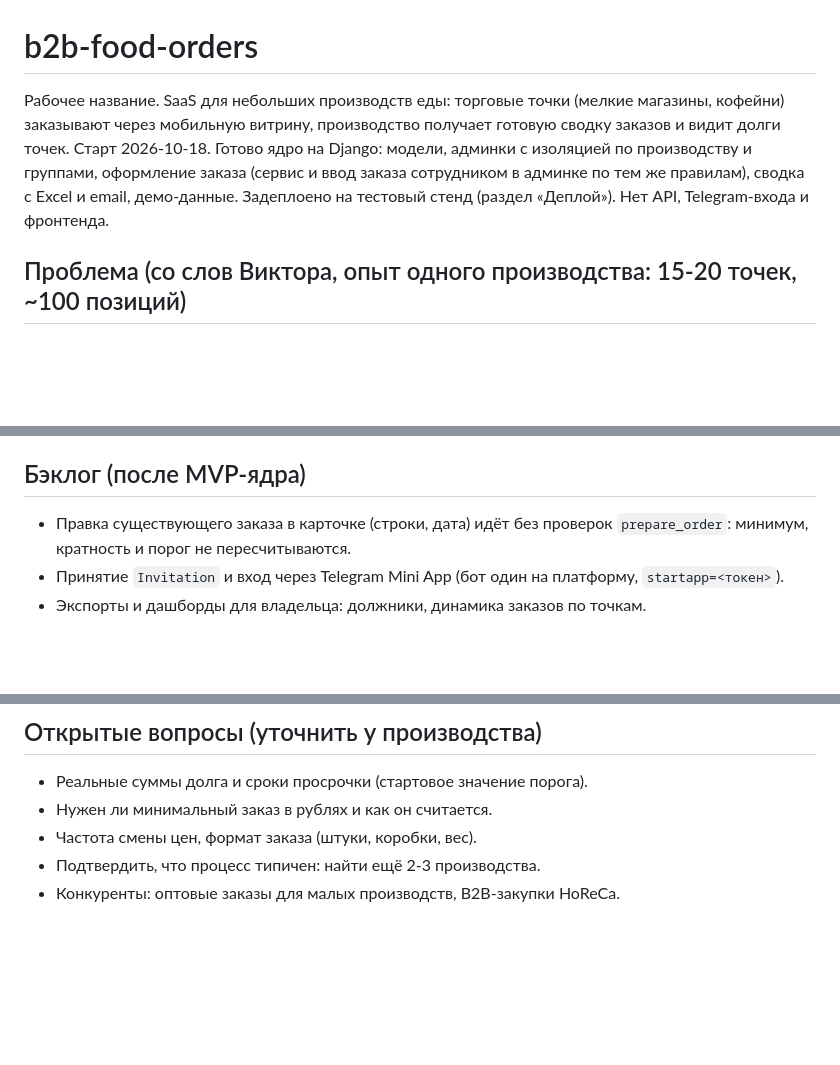
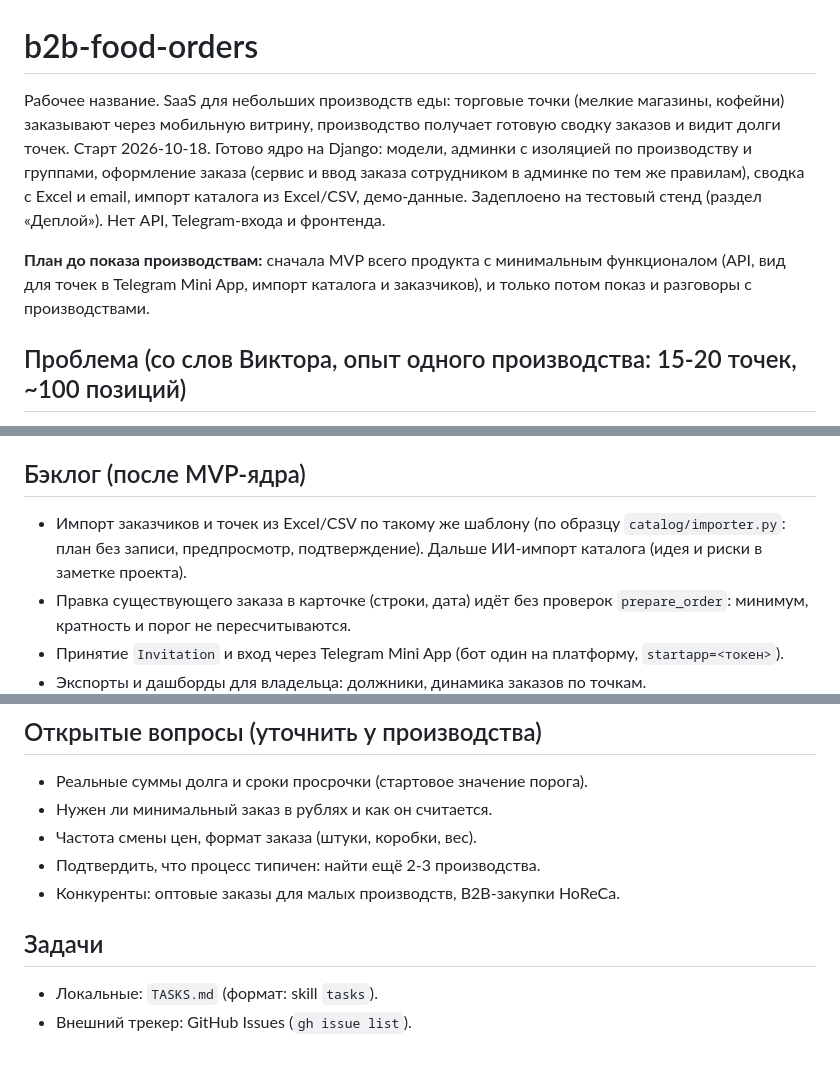
Before and after one commit to v-zagoruyko/b2b-food-orders, a Markdown page: CLAUDE.md, 3 parts joined by grey strips. Rendered like a GitHub page; blank space fills up the shorter version.

Commit message:
Add TASKS.md and update project notes in CLAUDE.md
Co-Authored-By: Claude Sonnet 5.5 <noreply@anthropic.com>

```diff
--- a/CLAUDE.md
+++ b/CLAUDE.md
@@ -1,6 +1,8 @@
 # b2b-food-orders
 
-Рабочее название. SaaS для небольших производств еды: торговые точки (мелкие магазины, кофейни) заказывают через мобильную витрину, производство получает готовую сводку заказов и видит долги точек. Старт 2026-10-18. Готово ядро на Django: модели, админки с изоляцией по производству и группами, оформление заказа (сервис и ввод заказа сотрудником в админке по тем же правилам), сводка с Excel и email, демо-данные. Задеплоено на тестовый стенд (раздел «Деплой»). Нет API, Telegram-входа и фронтенда.
+Рабочее название. SaaS для небольших производств еды: торговые точки (мелкие магазины, кофейни) заказывают через мобильную витрину, производство получает готовую сводку заказов и видит долги точек. Старт 2026-10-18. Готово ядро на Django: модели, админки с изоляцией по производству и группами, оформление заказа (сервис и ввод заказа сотрудником в админке по тем же правилам), сводка с Excel и email, импорт каталога из Excel/CSV, демо-данные. Задеплоено на тестовый стенд (раздел «Деплой»). Нет API, Telegram-входа и фронтенда.
+
+**План до показа производствам:** сначала MVP всего продукта с минимальным функционалом (API, вид для точек в Telegram Mini App, импорт каталога и заказчиков), и только потом показ и разговоры с производствами.
 
 ## Проблема (со слов Виктора, опыт одного производства: 15-20 точек, ~100 позиций)
 - Менеджеры точек присылают произвольные Excel в общий чат, один человек вручную сводит их в общую заявку для кухни. Это съедает много времени.
@@ -74,6 +76,7 @@ uv run ruff check . && uv run ruff format .
 - `/healthz` для healthcheck; `USE_HTTPS=True` включает доверие к `X-Forwarded-Proto` и защищённые cookie.
 
 ## Бэклог (после MVP-ядра)
+- Импорт заказчиков и точек из Excel/CSV по такому же шаблону (по образцу `catalog/importer.py`: план без записи, предпросмотр, подтверждение). Дальше ИИ-импорт каталога (идея и риски в заметке проекта).
 - Правка существующего заказа в карточке (строки, дата) идёт без проверок `prepare_order`: минимум, кратность и порог не пересчитываются.
 - Принятие `Invitation` и вход через Telegram Mini App (бот один на платформу, `startapp=<токен>`).
 - Экспорты и дашборды для владельца: должники, динамика заказов по точкам.
@@ -94,3 +97,7 @@ uv run ruff check . && uv run ruff format .
 - Частота смены цен, формат заказа (штуки, коробки, вес).
 - Подтвердить, что процесс типичен: найти ещё 2-3 производства.
 - Конкуренты: оптовые заказы для малых производств, B2B-закупки HoReCa.
+
+## Задачи
+- Локальные: `TASKS.md` (формат: skill `tasks`).
+- Внешний трекер: GitHub Issues (`gh issue list`).
```
Also changed, not shown: TASKS.md (added, +1 -0 lines).
